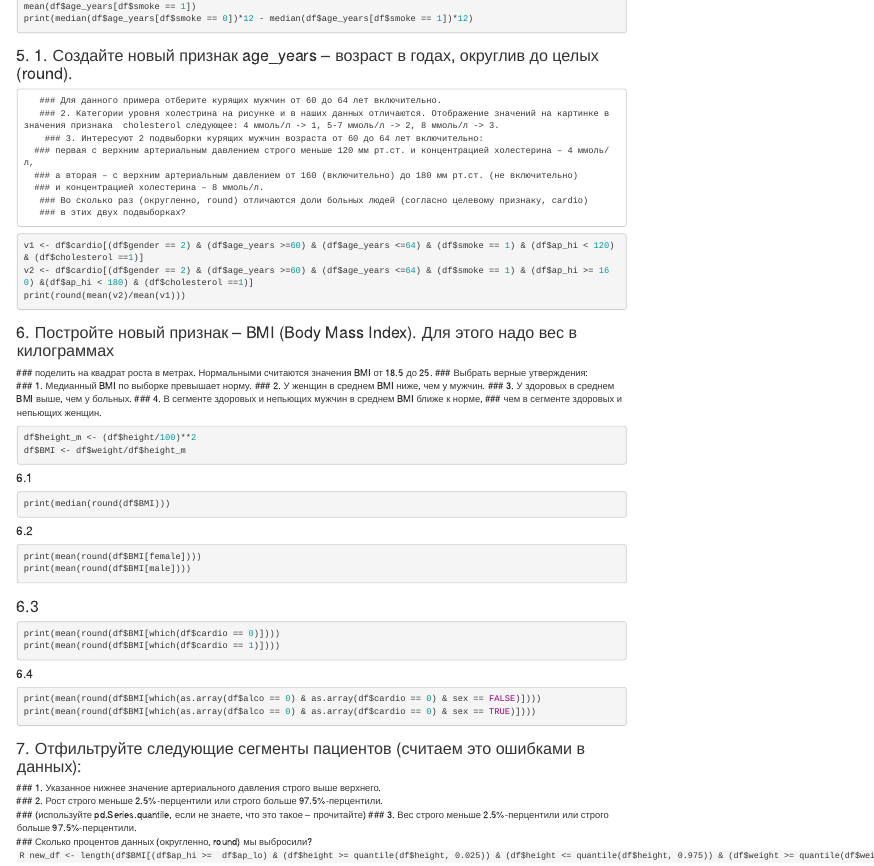
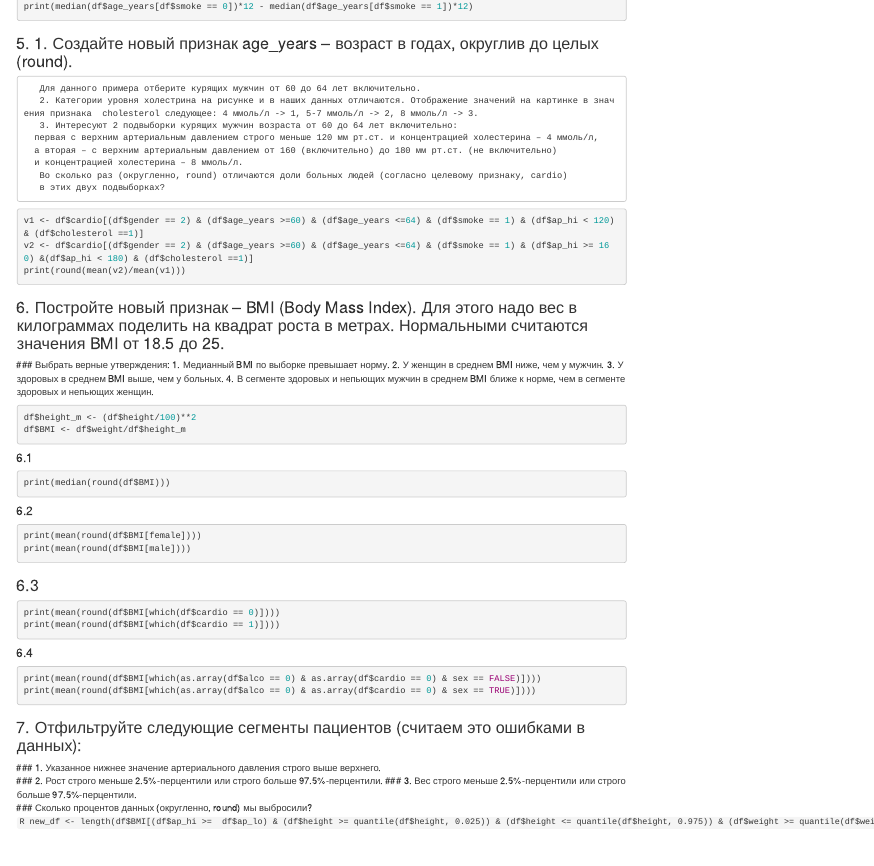
Before and after one commit to 18ariana/1-course, an R Markdown document (lab2/w1.Rmd): the page in a window 1100 px wide, from 530 px down before the commit and from 570 px down after it, so that both start at the same text. Rendered offline with R 4.5, knitr and Pandoc, with nearby package versions; the code chunks are not run, so their results and figures are left out.

Commit message:
Update w1.Rmd

````diff
--- a/lab2/w1.Rmd
+++ b/lab2/w1.Rmd
@@ -37,27 +37,21 @@ mean(df$age_years[df$smoke == 1])
 print(median(df$age_years[df$smoke == 0])*12 - median(df$age_years[df$smoke == 1])*12)
 ```
 ### 5.  1. Создайте новый признак age_years – возраст в годах, округлив до целых (round).
-       ### Для данного примера отберите курящих мужчин от 60 до 64 лет включительно.
-       ### 2. Категории уровня холестрина на рисунке и в наших данных отличаются. Отображение значений на картинке в значения признака  cholesterol следующее: 4 ммоль/л -> 1, 5-7 ммоль/л -> 2, 8 ммоль/л -> 3.
-        ### 3. Интересуют 2 подвыборки курящих мужчин возраста от 60 до 64 лет включительно:
-      ### первая с верхним артериальным давлением строго меньше 120 мм рт.ст. и концентрацией холестерина – 4 ммоль/л,
-      ### а вторая – с верхним артериальным давлением от 160 (включительно) до 180 мм рт.ст. (не включительно)
-      ### и концентрацией холестерина – 8 ммоль/л.
-       ### Во сколько раз (округленно, round) отличаются доли больных людей (согласно целевому признаку, cardio)
-       ### в этих двух подвыборках?
+       Для данного примера отберите курящих мужчин от 60 до 64 лет включительно.
+       2. Категории уровня холестрина на рисунке и в наших данных отличаются. Отображение значений на картинке в значения признака  cholesterol следующее: 4 ммоль/л -> 1, 5-7 ммоль/л -> 2, 8 ммоль/л -> 3.
+       3. Интересуют 2 подвыборки курящих мужчин возраста от 60 до 64 лет включительно:
+      первая с верхним артериальным давлением строго меньше 120 мм рт.ст. и концентрацией холестерина – 4 ммоль/л,
+      а вторая – с верхним артериальным давлением от 160 (включительно) до 180 мм рт.ст. (не включительно)
+      и концентрацией холестерина – 8 ммоль/л.
+       Во сколько раз (округленно, round) отличаются доли больных людей (согласно целевому признаку, cardio)
+       в этих двух подвыборках?
 ```R
 v1 <- df$cardio[(df$gender == 2) & (df$age_years >=60) & (df$age_years <=64) & (df$smoke == 1) & (df$ap_hi < 120) & (df$cholesterol ==1)]
 v2 <- df$cardio[(df$gender == 2) & (df$age_years >=60) & (df$age_years <=64) & (df$smoke == 1) & (df$ap_hi >= 160) &(df$ap_hi < 180) & (df$cholesterol ==1)]
 print(round(mean(v2)/mean(v1)))
 ```
-### 6. Постройте новый признак – BMI (Body Mass Index). Для этого надо вес в килограммах
-  ###  поделить на квадрат роста в метрах. Нормальными считаются значения BMI от 18.5 до 25.
-   ### Выбрать верные утверждения:
-    ### 1. Медианный BMI по выборке превышает норму.
-   ### 2. У женщин в среднем BMI ниже, чем у мужчин.
-    ### 3. У здоровых в среднем BMI выше, чем у больных.
-    ### 4. В сегменте здоровых и непьющих мужчин в среднем BMI ближе к норме,
-     ###  чем в сегменте здоровых и непьющих женщин.
+### 6. Постройте новый признак – BMI (Body Mass Index). Для этого надо вес в килограммах поделить на квадрат роста в метрах. Нормальными считаются значения BMI от 18.5 до 25.
+   ### Выбрать верные утверждения:  1. Медианный BMI по выборке превышает норму.  2. У женщин в среднем BMI ниже, чем у мужчин.  3. У здоровых в среднем BMI выше, чем у больных.  4. В сегменте здоровых и непьющих мужчин в среднем BMI ближе к норме, чем в сегменте здоровых и непьющих женщин.
 ```R
 df$height_m <- (df$height/100)**2
 df$BMI <- df$weight/df$height_m
@@ -84,8 +78,7 @@ print(mean(round(df$BMI[which(as.array(df$alco == 0) & as.array(df$cardio == 0)
 ### 7. Отфильтруйте следующие сегменты пациентов (считаем это ошибками в данных):
  ###  1. Указанное нижнее значение артериального давления строго выше верхнего.
   ###  2. Рост строго меньше 2.5%-перцентили или строго больше 97.5%-перцентили.
-   ###    (используйте pd.Series.quantile, если не знаете, что это такое – прочитайте)
-    ### 3. Вес строго меньше 2.5%-перцентили или строго больше 97.5%-перцентили.
+  ### 3. Вес строго меньше 2.5%-перцентили или строго больше 97.5%-перцентили.
  ###   Сколько процентов данных (округленно, round) мы выбросили?
  ```R
 new_df <- length(df$BMI[(df$ap_hi >=  df$ap_lo) & (df$height >= quantile(df$height, 0.025)) & (df$height <= quantile(df$height, 0.975)) & (df$weight >= quantile(df$weight, 0.025)) & (df$weight <= quantile(df$weight, 0.975))])
````
Also changed, not shown: lab2/w1.Rmd (2 more changed lines).
